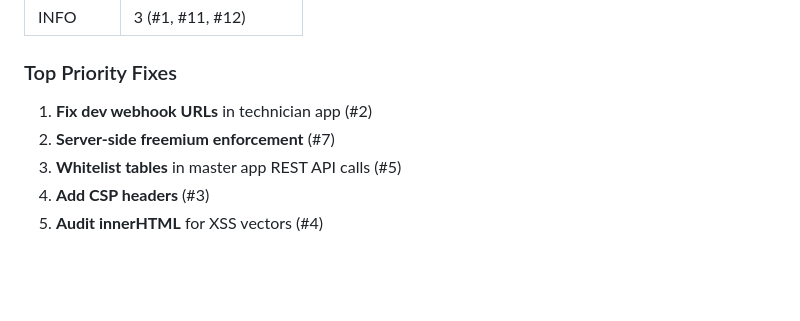
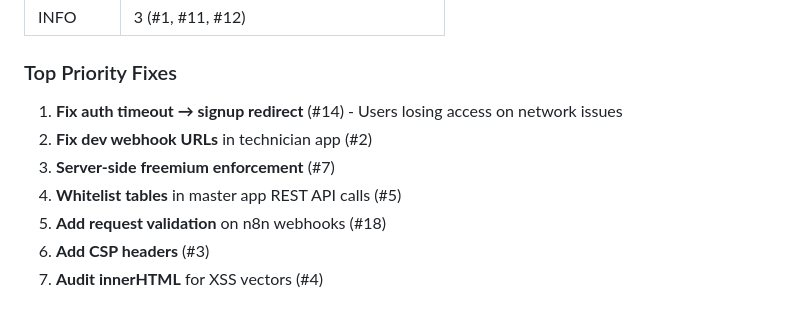
Before and after one commit to FixAIR-AI/FE, a Markdown page: audit/AUDIT_13_SECURITY.md, the part around one of its changes. Rendered like a GitHub page; blank space fills up the shorter version.

```diff
--- a/audit/AUDIT_13_SECURITY.md
+++ b/audit/AUDIT_13_SECURITY.md
@@ -177,8 +230,10 @@ fetch('https://cherhabil.app.n8n.cloud/webhook/support-login', {
 | INFO | 3 (#1, #11, #12) |
 
 ### Top Priority Fixes
-1. **Fix dev webhook URLs** in technician app (#2)
-2. **Server-side freemium enforcement** (#7)
-3. **Whitelist tables** in master app REST API calls (#5)
-4. **Add CSP headers** (#3)
-5. **Audit innerHTML** for XSS vectors (#4)
+1. **Fix auth timeout → signup redirect** (#14) - Users losing access on network issues
+2. **Fix dev webhook URLs** in technician app (#2)
+3. **Server-side freemium enforcement** (#7)
+4. **Whitelist tables** in master app REST API calls (#5)
+5. **Add request validation** on n8n webhooks (#18)
+6. **Add CSP headers** (#3)
+7. **Audit innerHTML** for XSS vectors (#4)
```
Also changed, not shown: other parts of audit/AUDIT_13_SECURITY.md (+55 -2 lines).
